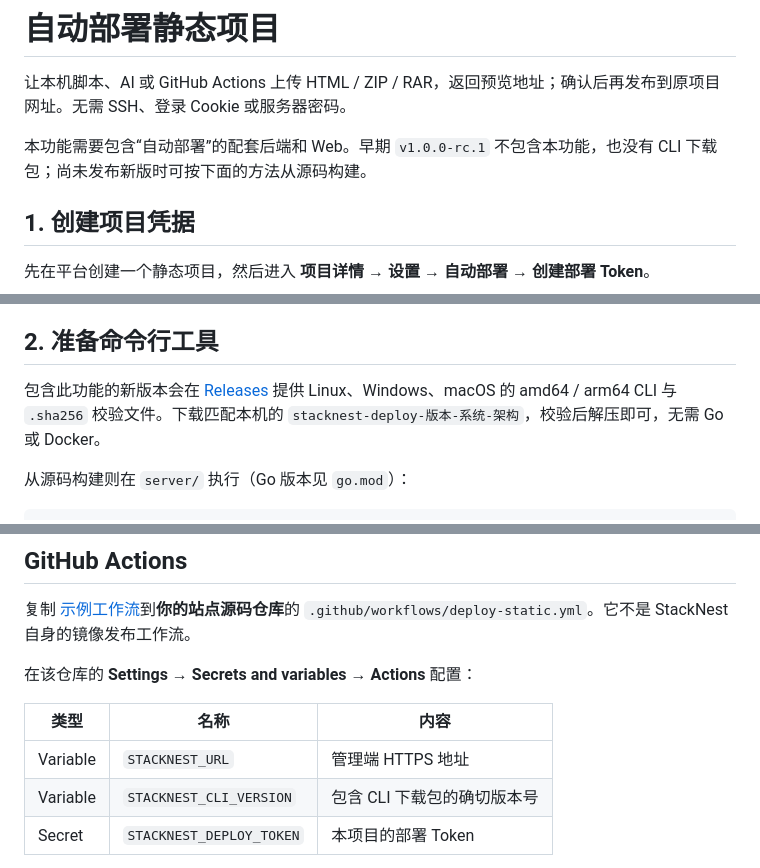
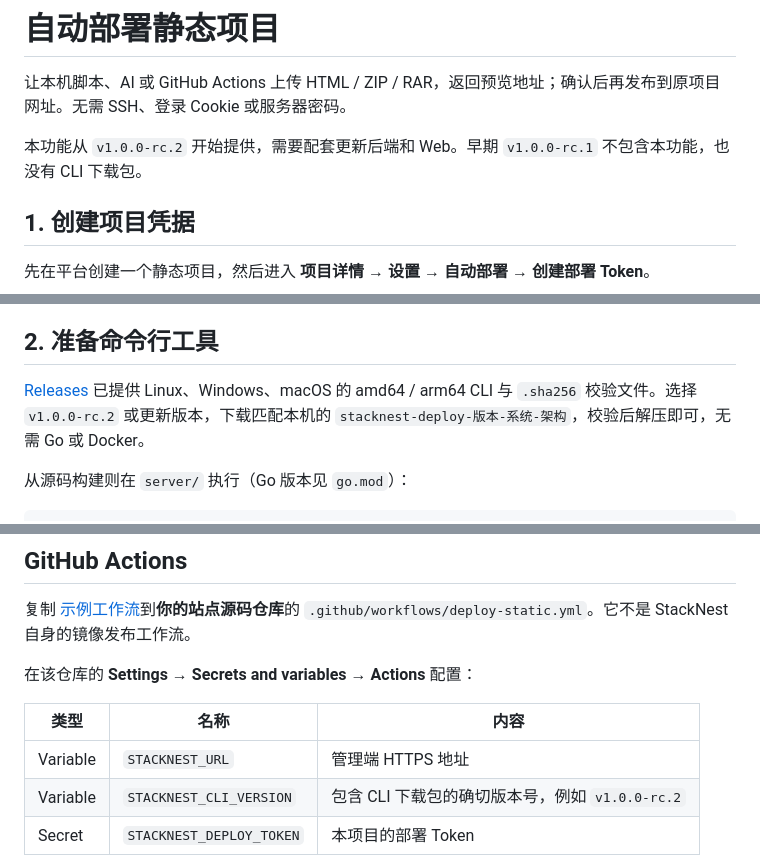
Before and after one commit to zby909/stack-nest-server, a Markdown page: docs/AUTOMATION.md, 3 parts joined by grey strips. Drawn GitHub-style.

Commit message:
docs: clarify released automation CLI version

```diff
--- a/docs/AUTOMATION.md
+++ b/docs/AUTOMATION.md
@@ -2,7 +2,7 @@
 
 让本机脚本、AI 或 GitHub Actions 上传 HTML / ZIP / RAR，返回预览地址；确认后再发布到原项目网址。无需 SSH、登录 Cookie 或服务器密码。
 
-本功能需要包含“自动部署”的配套后端和 Web。早期 `v1.0.0-rc.1` 不包含本功能，也没有 CLI 下载包；尚未发布新版时可按下面的方法从源码构建。
+本功能从 `v1.0.0-rc.2` 开始提供，需要配套更新后端和 Web。早期 `v1.0.0-rc.1` 不包含本功能，也没有 CLI 下载包。
 
 ## 1. 创建项目凭据
 
@@ -16,7 +16,7 @@
 
 ## 2. 准备命令行工具
 
-包含此功能的新版本会在 [Releases](https://github.com/zby909/stack-nest-server/releases) 提供 Linux、Windows、macOS 的 amd64 / arm64 CLI 与 `.sha256` 校验文件。下载匹配本机的 `stacknest-deploy-版本-系统-架构`，校验后解压即可，无需 Go 或 Docker。
+[Releases](https://github.com/zby909/stack-nest-server/releases) 已提供 Linux、Windows、macOS 的 amd64 / arm64 CLI 与 `.sha256` 校验文件。选择 `v1.0.0-rc.2` 或更新版本，下载匹配本机的 `stacknest-deploy-版本-系统-架构`，校验后解压即可，无需 Go 或 Docker。
 
 从源码构建则在 `server/` 执行（Go 版本见 `go.mod`）：
 
@@ -100,7 +100,7 @@ export STACKNEST_URL=https://stack-nest.example.com
 | 类型 | 名称 | 内容 |
 | --- | --- | --- |
 | Variable | `STACKNEST_URL` | 管理端 HTTPS 地址 |
-| Variable | `STACKNEST_CLI_VERSION` | 包含 CLI 下载包的确切版本号 |
+| Variable | `STACKNEST_CLI_VERSION` | 包含 CLI 下载包的确切版本号，例如 `v1.0.0-rc.2` |
 | Secret | `STACKNEST_DEPLOY_TOKEN` | 本项目的部署 Token |
 
 将示例中的 `site.html` 改成实际文件。Vite 等项目需要在上传前增加自己的构建步骤，再把 `dist` **目录内的内容**打包成 ZIP；平台不代为构建源码。
```
